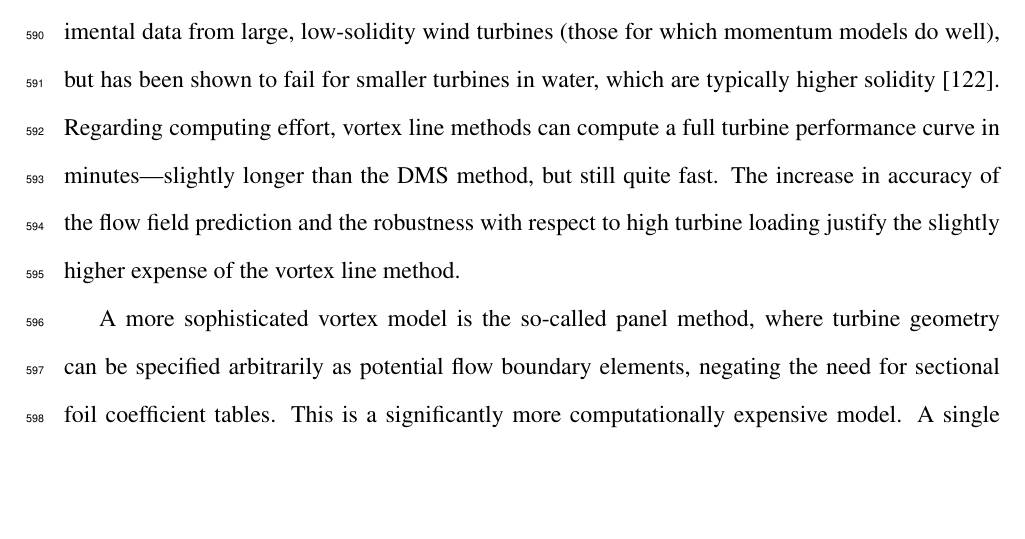
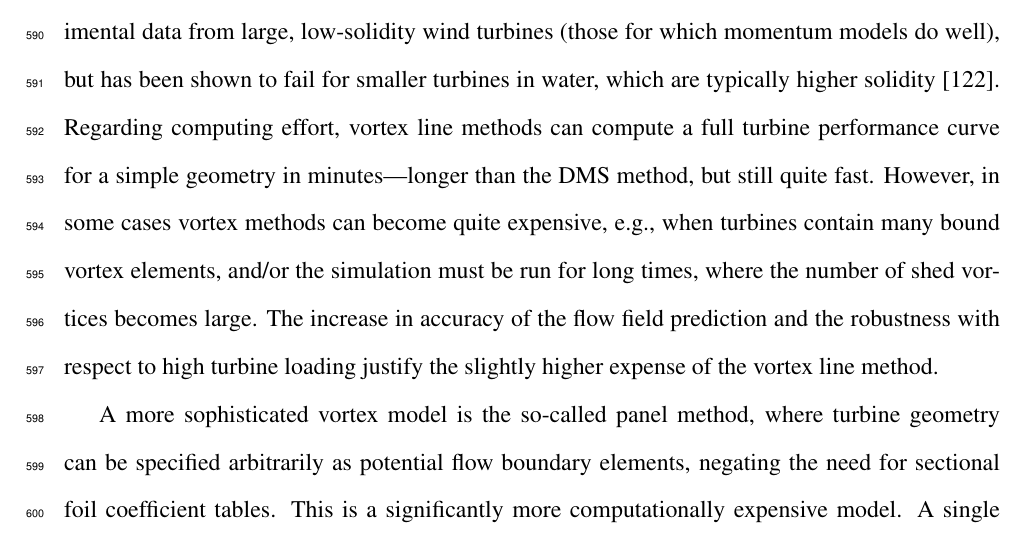
Before and after one commit to petebachant/PhD-thesis, a LaTeX thesis (thesis.tex, which reads chapters/introduction.tex): part of page 28 of 151, cut so that both start at the same text, the shorter picture padded with empty space. Compiled offline with pdfLaTeX.

Commit message:
Note how vortex methods can become expensive

```diff
--- a/chapters/introduction.tex
+++ b/chapters/introduction.tex
@@ -391,8 +391,11 @@ experimental data from large, low-solidity wind turbines (those for which
 momentum models do well), but has been shown to fail for smaller turbines in
 water, which are typically higher solidity \cite{Michelen2014}. Regarding
 computing effort, vortex line methods can compute a full turbine performance
-curve in minutes---slightly longer than the DMS method, but still quite fast.
-The increase in accuracy of the flow field prediction and the robustness with
+curve for a simple geometry in minutes---longer than the DMS method, but still
+quite fast. However, in some cases vortex methods can become quite expensive,
+e.g., when turbines contain many bound vortex elements, and/or the simulation
+must be run for long times, where the number of shed vortices becomes large. The
+increase in accuracy of the flow field prediction and the robustness with
 respect to high turbine loading justify the slightly higher expense of the
 vortex line method.
 
```
